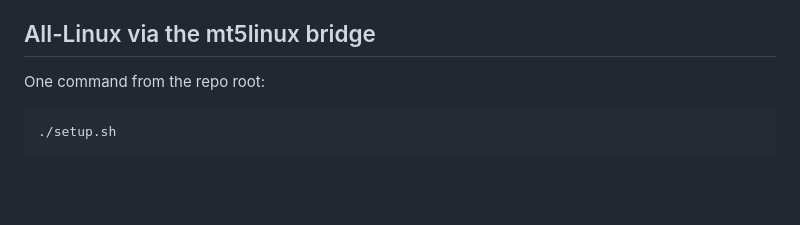
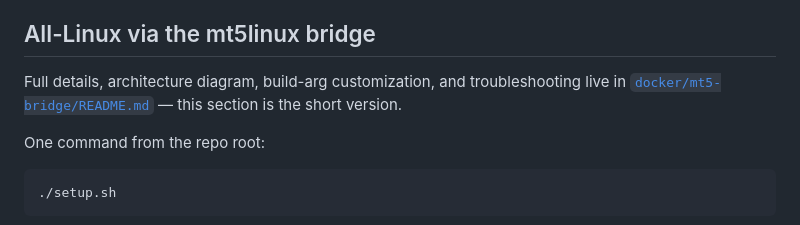
Before and after one commit to m0hd1121/Aws_trade, a Markdown page: docs/DEPLOYMENT.md, the part around the change. GitHub-like rendering; blank space fills up the shorter version.

```diff
--- a/docs/DEPLOYMENT.md
+++ b/docs/DEPLOYMENT.md
@@ -43,6 +43,9 @@ inside a separate container.
    different kind, not free simplicity.
 
 ## All-Linux via the mt5linux bridge
+
+Full details, architecture diagram, build-arg customization, and
+troubleshooting live in [`docker/mt5-bridge/README.md`](../docker/mt5-bridge/README.md) — this section is the short version.
 
 One command from the repo root:
 
```
Also changed, not shown: README.md (+9 -7 lines), docker/mt5-bridge/README.md (added, +122 -0 lines).
